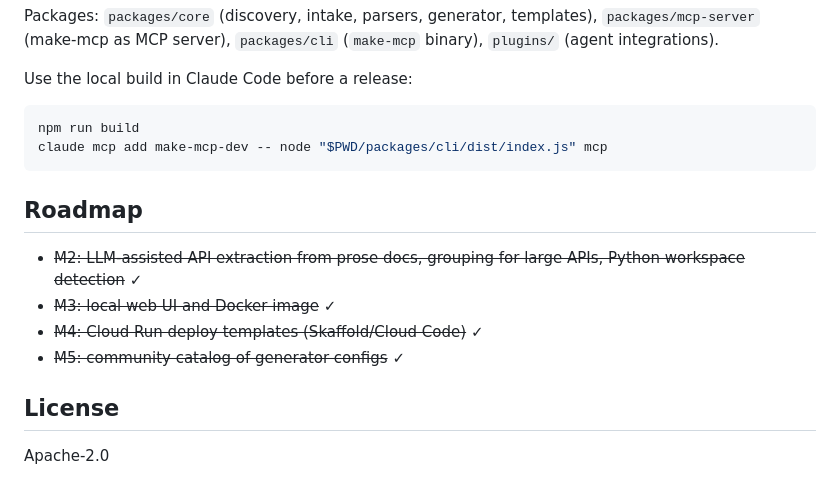
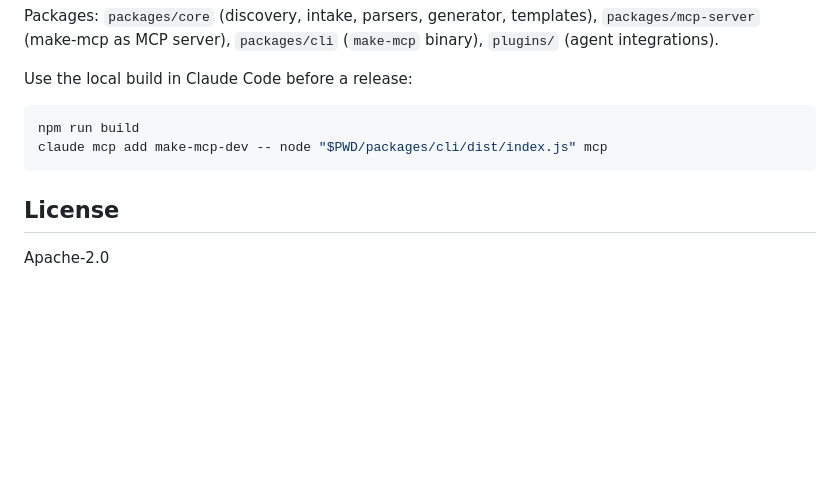
Before and after one commit to make-mcp/make-mcp, a Markdown page: README.md, the part around the change. Drawn GitHub-style; blank space fills up the shorter version.

Commit message:
README: drop roadmap

````diff
--- a/README.md
+++ b/README.md
@@ -148,13 +148,6 @@ npm run build
 claude mcp add make-mcp-dev -- node "$PWD/packages/cli/dist/index.js" mcp
 ```
 
-## Roadmap
-
-- ~~M2: LLM-assisted API extraction from prose docs, grouping for large APIs, Python workspace detection~~ ✓
-- ~~M3: local web UI and Docker image~~ ✓
-- ~~M4: Cloud Run deploy templates (Skaffold/Cloud Code)~~ ✓
-- ~~M5: community catalog of generator configs~~ ✓
-
 ## License
 
 Apache-2.0
````
